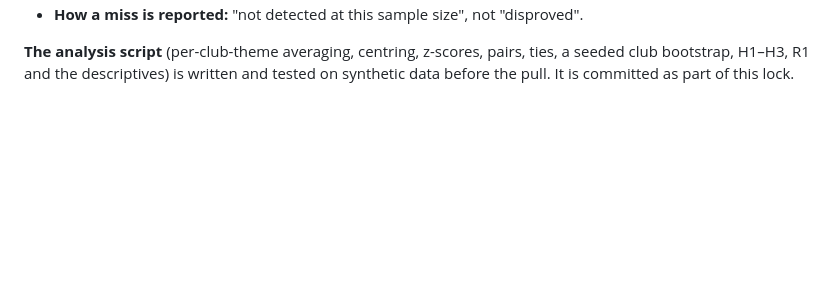
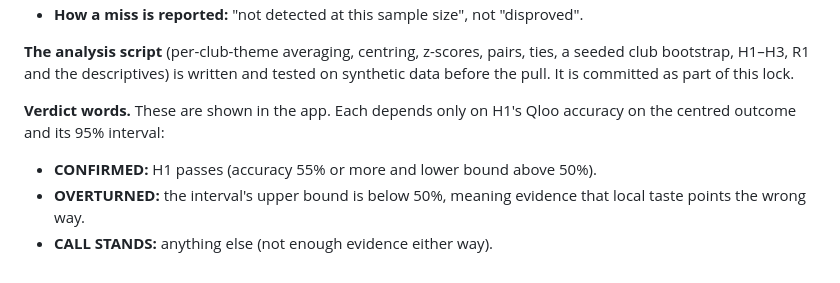
Before and after one commit to ramenprotokol/homestand, a Markdown page: study/PREREGISTRATION.md, the part around the change. Drawn GitHub-style; blank space fills up the shorter version.

Commit message:
study: verdict-word mapping added to Amendment 1 (before any Qloo request)
Co-Authored-By: Claude Opus 5.5 <noreply@anthropic.com>

```diff
--- a/study/PREREGISTRATION.md
+++ b/study/PREREGISTRATION.md
@@ -185,3 +185,8 @@ The theme labels used are "country music" and "pro wrestling" for those two them
 - **How a miss is reported:** "not detected at this sample size", not "disproved".
 
 **The analysis script** (per-club-theme averaging, centring, z-scores, pairs, ties, a seeded club bootstrap, H1–H3, R1 and the descriptives) is written and tested on synthetic data before the pull. It is committed as part of this lock.
+
+**Verdict words.** These are shown in the app. Each depends only on H1's Qloo accuracy on the centred outcome and its 95% interval:
+- **CONFIRMED:** H1 passes (accuracy 55% or more and lower bound above 50%).
+- **OVERTURNED:** the interval's upper bound is below 50%, meaning evidence that local taste points the wrong way.
+- **CALL STANDS:** anything else (not enough evidence either way).
```
